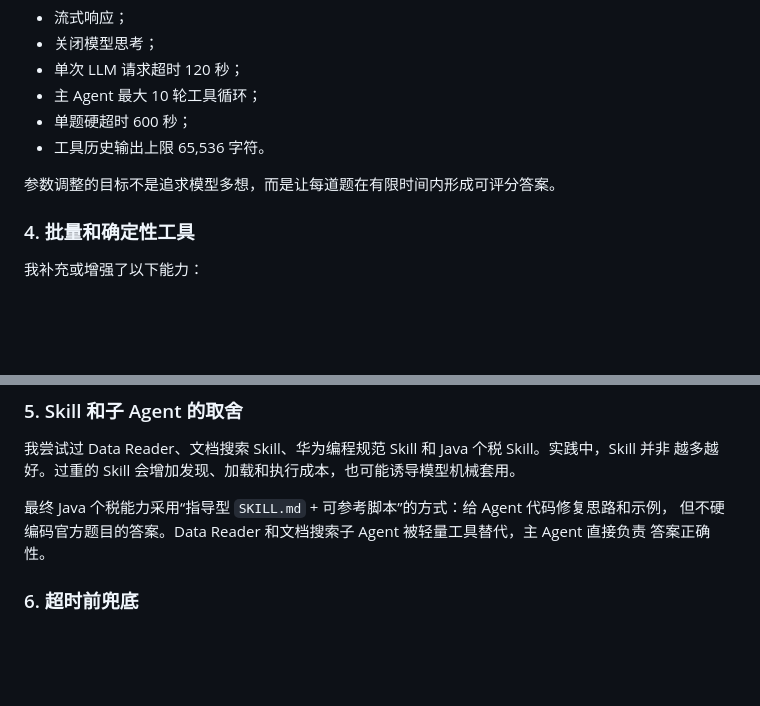
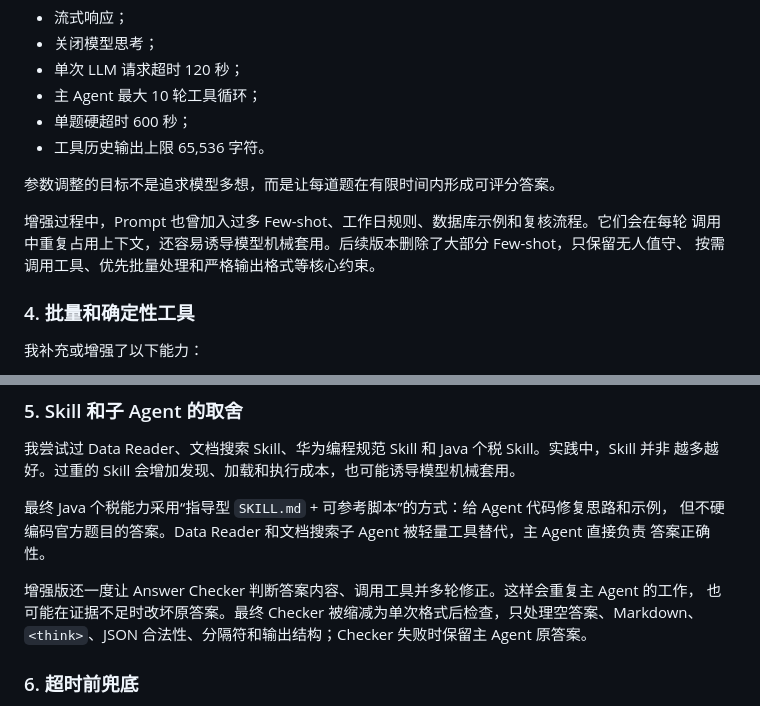
Before and after one commit to guihousun/Agent_competition, a Markdown page: 比赛参赛记录.md, 2 parts joined by grey strips. GitHub-like rendering; blank space fills up the shorter version.

```diff
--- a/比赛参赛记录.md
+++ b/比赛参赛记录.md
@@ -148,6 +184,10 @@ Dashboard 可以查看每次 LLM 调用、工具调用、耗时和错误，同
 - 工具历史输出上限 65,536 字符。
 
 参数调整的目标不是追求模型多想，而是让每道题在有限时间内形成可评分答案。
+
+增强过程中，Prompt 也曾加入过多 Few-shot、工作日规则、数据库示例和复核流程。它们会在每轮
+调用中重复占用上下文，还容易诱导模型机械套用。后续版本删除了大部分 Few-shot，只保留无人值守、
+按需调用工具、优先批量处理和严格输出格式等核心约束。
 
 ### 4. 批量和确定性工具
 
@@ -172,6 +212,10 @@ Dashboard 可以查看每次 LLM 调用、工具调用、耗时和错误，同
 最终 Java 个税能力采用“指导型 `SKILL.md` + 可参考脚本”的方式：给 Agent 代码修复思路和示例，
 但不硬编码官方题目的答案。Data Reader 和文档搜索子 Agent 被轻量工具替代，主 Agent 直接负责
 答案正确性。
+
+增强版还一度让 Answer Checker 判断答案内容、调用工具并多轮修正。这样会重复主 Agent 的工作，
+也可能在证据不足时改坏原答案。最终 Checker 被缩减为单次格式后检查，只处理空答案、Markdown、
+`<think>`、JSON 合法性、分隔符和输出结构；Checker 失败时保留主 Agent 原答案。
 
 ### 6. 超时前兜底
 
```
Also changed, not shown: other parts of 比赛参赛记录.md (+102 -66 lines).
